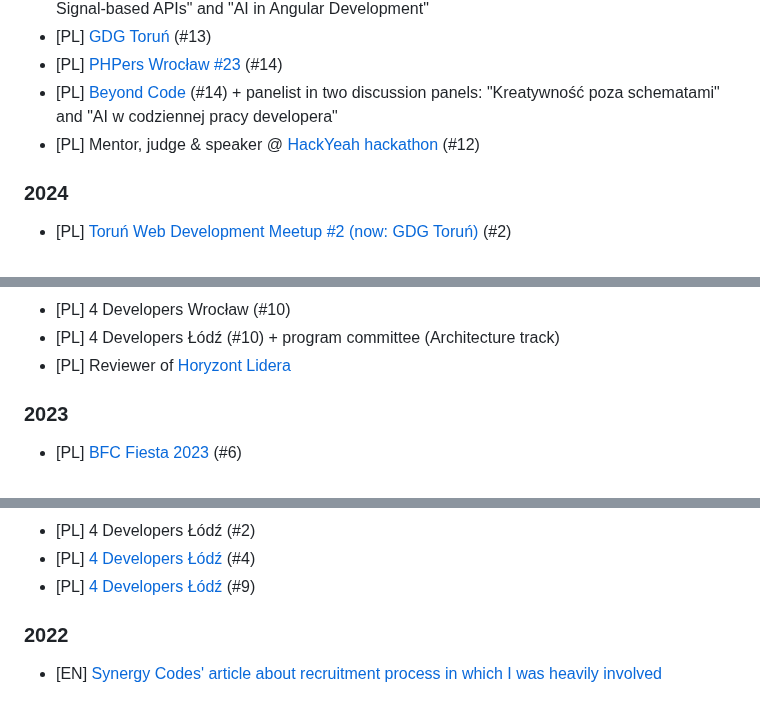
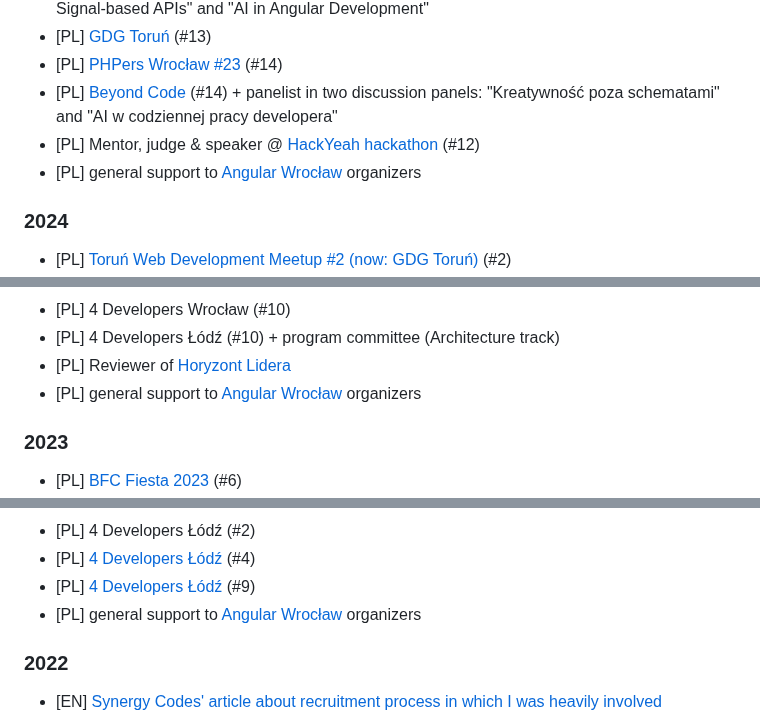
Before and after one commit to superdyzio/superdyzio.github.io, a Markdown page: README.md, 3 parts joined by grey strips. Drawn GitHub-style.

Commit message:
add Angular Wroclaw support

```diff
--- a/README.md
+++ b/README.md
@@ -40,6 +40,7 @@ _I'd be very happy to visit your event or company with one of these, just [let m
 - [PL] [PHPers Wrocław #23](https://phpers.pl/meetup/2025/09/23/phpers-wroclaw-23/) (#14)
 - [PL] [Beyond Code](https://www.beyondcode.pl/) (#14) + panelist in two discussion panels: "Kreatywność poza schematami" and "AI w codziennej pracy developera"
 - [PL] Mentor, judge & speaker @ [HackYeah hackathon](https://hackyeah.pl/pl/) (#12)
+- [PL] general support to [Angular Wrocław](https://www.meetup.com/pl-PL/angularwroclaw/) organizers
 
 ### 2024
 - [PL] [Toruń Web Development Meetup #2 (now: GDG Toruń)](https://crossweb.pl/wydarzenia/torun-web-development-meetup-2/) (#2)
@@ -65,6 +66,7 @@ _I'd be very happy to visit your event or company with one of these, just [let m
 - [PL] 4 Developers Wrocław (#10)
 - [PL] 4 Developers Łódź (#10) + program committee (Architecture track)
 - [PL] Reviewer of [Horyzont Lidera](https://horyzontlidera.pl/)
+- [PL] general support to [Angular Wrocław](https://www.meetup.com/pl-PL/angularwroclaw/) organizers
 
 ### 2023
 - [PL] [BFC Fiesta 2023](https://www.youtube.com/watch?v=IC0CZfiEZCk&ab_channel=BoredFoundersClub) (#6)
@@ -88,6 +90,7 @@ _I'd be very happy to visit your event or company with one of these, just [let m
 - [PL] 4 Developers Łódź (#2)
 - [PL] [4 Developers Łódź](https://www.youtube.com/watch?v=zWWUdhTewCE&list=PLnKL6-WWWE_WGVQynCR2WrC2P0_OsGq_r&index=13&ab_channel=PROIDEAEvents) (#4)
 - [PL] [4 Developers Łódź](https://www.youtube.com/watch?v=vn-_GzQlduY&list=PLnKL6-WWWE_WGVQynCR2WrC2P0_OsGq_r&index=17&ab_channel=PROIDEAEvents) (#9)
+- [PL] general support to [Angular Wrocław](https://www.meetup.com/pl-PL/angularwroclaw/) organizers
 
 ### 2022
 - [EN] [Synergy Codes' article about recruitment process in which I was heavily involved](https://www.synergycodes.com/blog/effective-recruitment-process-through-the-eyes-of-synergy-codes)
```
